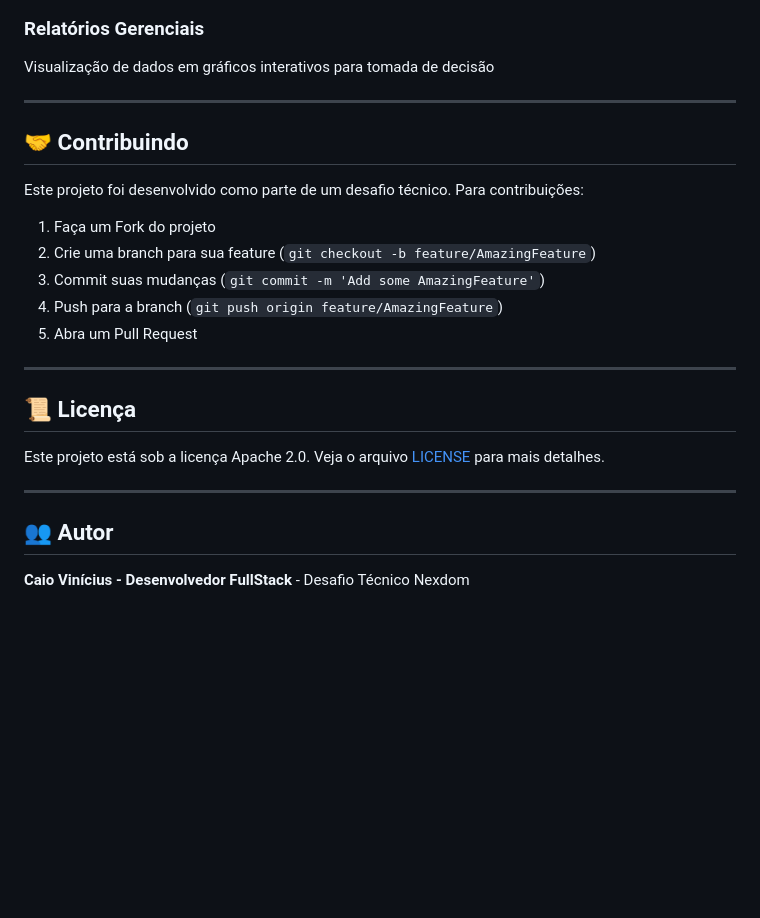
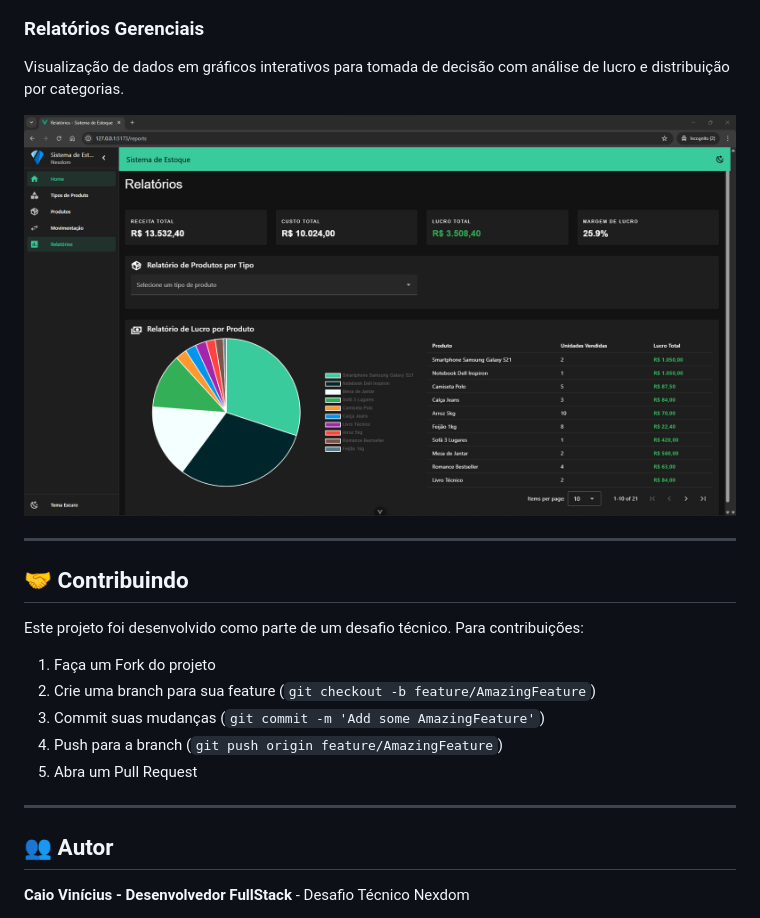
Before and after one commit to caiocv18/vortex, a Markdown page: README.md, the part around the change printed below. Rendered like a GitHub page; pictures changed too: docs/screenshoots/Relatórios Gerenciais.png (added); blank space fills up the shorter version.

```diff
--- a/README.md
+++ b/README.md
@@ -347,6 +353,8 @@ Controle detalhado de entradas e saídas com validações
 
 ### Relatórios Gerenciais
-Visualização de dados em gráficos interativos para tomada de decisão
+Visualização de dados em gráficos interativos para tomada de decisão com análise de lucro e distribuição por categorias.
+
+![Relatórios Gerenciais](docs/screenshoots/Relatórios%20Gerenciais.png)
 
 ---
 
@@ -362,12 +370,6 @@ Este projeto foi desenvolvido como parte de um desafio técnico. Para contribui
 
 ---
 
-## 📜 Licença
-
-Este projeto está sob a licença Apache 2.0. Veja o arquivo [LICENSE](LICENSE) para mais detalhes.
-
----
-
 ## 👥 Autor
 
 **Caio Vinícius - Desenvolvedor FullStack** - Desafio Técnico Nexdom
```
Also changed, not shown: other parts of README.md (+9 -3 lines), docs/screenshoots/Dashboard Principal.png (added), docs/screenshoots/Gestão de Produtos.png (added), docs/screenshoots/Movimentações de Estoque.png (added).
